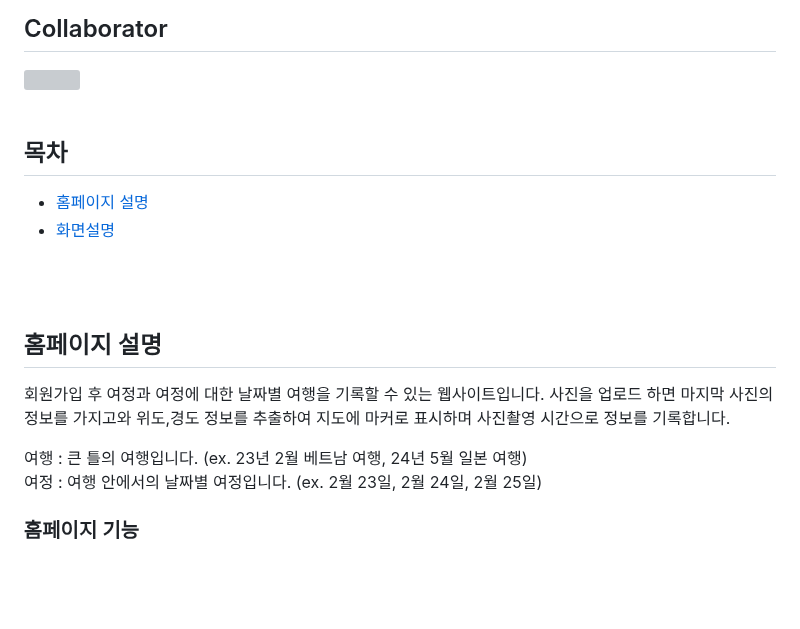
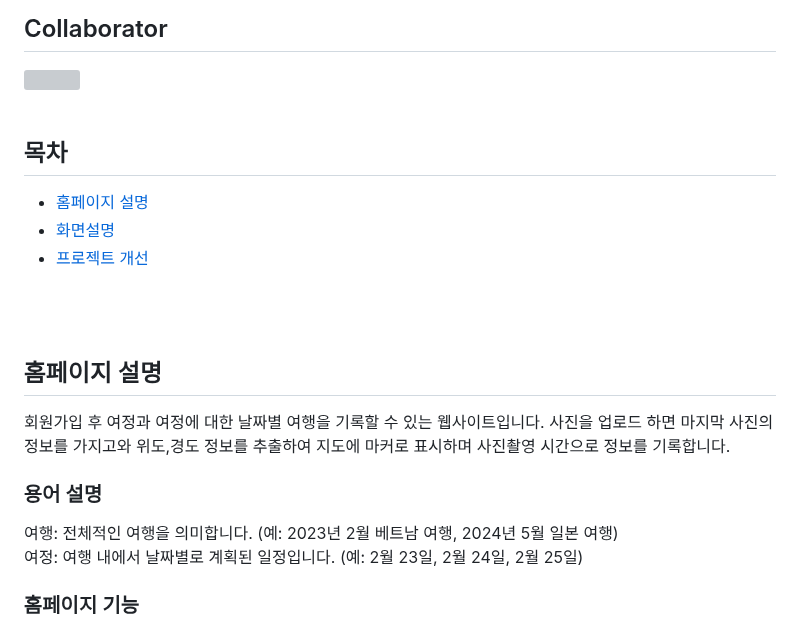
Before and after one commit to PARKJINHOH/pinner, a Markdown page: README.md, the part around one of its changes. Rendered like a GitHub page; blank space fills up the shorter version; grey boxes are pictures that could not be loaded.

```diff
--- a/README.md
+++ b/README.md
@@ -48,5 +51,6 @@ https://pinner.dev
 ## Collaborator
 <img src="https://avatars.githubusercontent.com/u/58283564?v=4" title="ngryman" width="80" height="80" style="max-width: 100%;">
+
 
 <br/>
 <br/>
@@ -54,7 +58,7 @@ https://pinner.dev
 ## 목차
 - [홈페이지 설명](#홈페이지-설명)
 - [화면설명](#화면설명)
-
+- [프로젝트 개선](#프로젝트-개선)
 <br/>
 <br/>
 
@@ -62,8 +66,9 @@ https://pinner.dev
 회원가입 후 여정과 여정에 대한 날짜별 여행을 기록할 수 있는 웹사이트입니다.
 사진을 업로드 하면 마지막 사진의 정보를 가지고와 위도,경도 정보를 추출하여 지도에 마커로 표시하며 사진촬영 시간으로 정보를 기록합니다.
 
-여행 : 큰 틀의 여행입니다. (ex. 23년 2월 베트남 여행, 24년 5월 일본 여행)<br/>
-여정 : 여행 안에서의 날짜별 여정입니다. (ex. 2월 23일, 2월 24일, 2월 25일)
+### 용어 설명
+여행: 전체적인 여행을 의미합니다. (예: 2023년 2월 베트남 여행, 2024년 5월 일본 여행)<br/>
+여정: 여행 내에서 날짜별로 계획된 일정입니다. (예: 2월 23일, 2월 24일, 2월 25일)
 
 ### 홈페이지 기능
 * 회원가입, 로그인, 소셜미디어 로그인(Naver, Google)
```
Also changed, not shown: other parts of README.md (+3 -0 lines).
